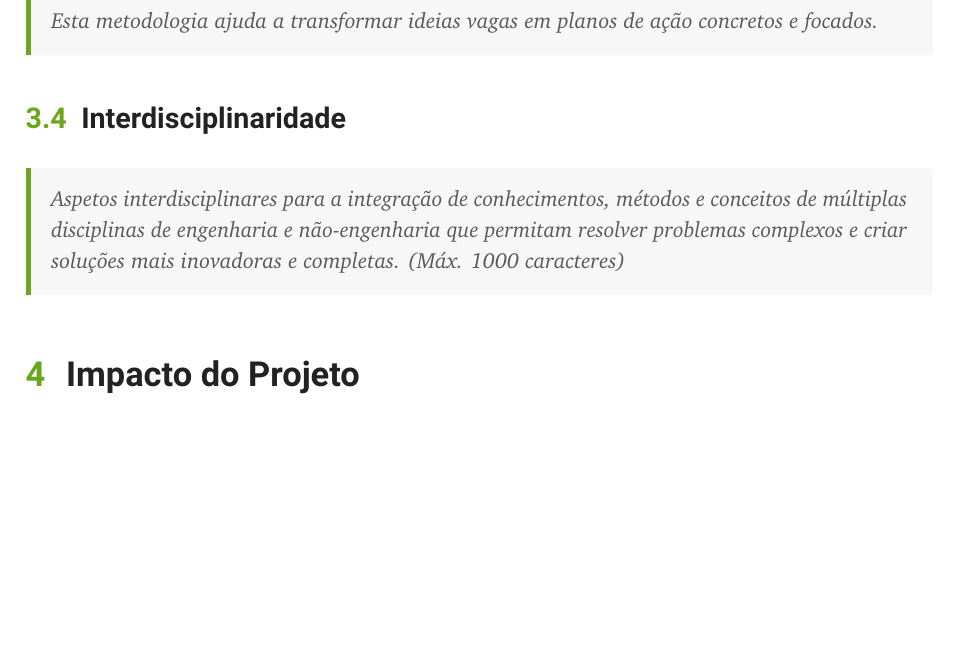
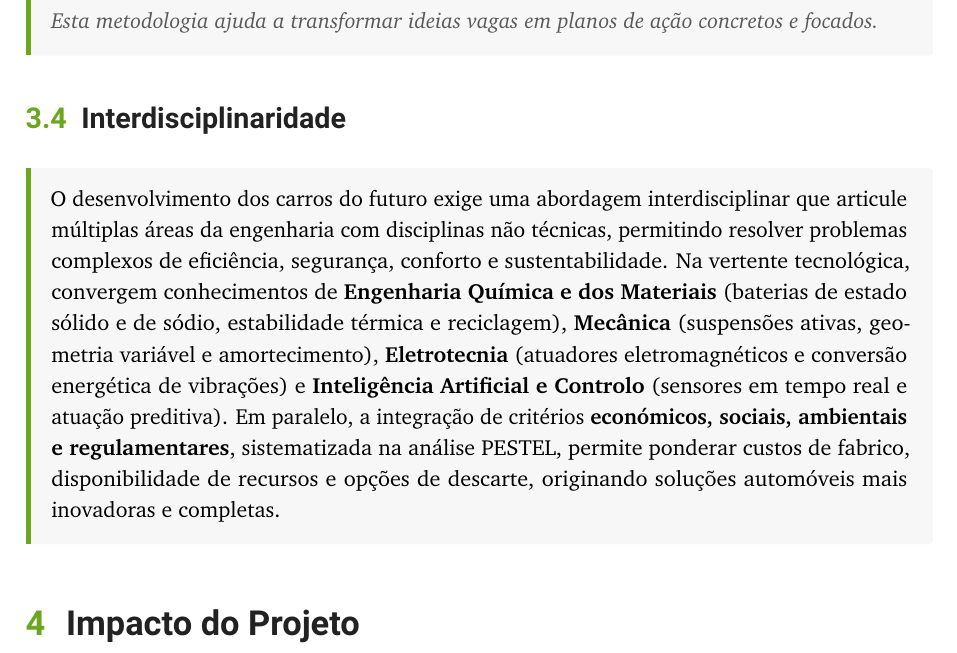
Before and after one commit to marcoaparicio1320-png/Relat-rio-SEM, a LaTeX document (main.tex, which reads sections/3_excelencia.tex): part of page 10 of 17, cut so that both start at the same text, the shorter picture padded with empty space. Compiled offline with pdfLaTeX.

Commit message:
Update from inscrive.io

```diff
--- a/sections/3_excelencia.tex
+++ b/sections/3_excelencia.tex
@@ -41,5 +41,5 @@ A análise conjunta destas áreas evidencia que as tecnologias emergentes já of
 
 \subsection{Interdisciplinaridade}
 \begin{campotexto}
-\instrucao{Aspetos interdisciplinares para a integração de conhecimentos, métodos e conceitos de múltiplas disciplinas de engenharia e não-engenharia que permitam resolver problemas complexos e criar soluções mais inovadoras e completas. (Máx. 1000 caracteres)}
+O desenvolvimento dos carros do futuro exige uma abordagem interdisciplinar que articule múltiplas áreas da engenharia com disciplinas não técnicas, permitindo resolver problemas complexos de eficiência, segurança, conforto e sustentabilidade. Na vertente tecnológica, convergem conhecimentos de \textbf{Engenharia Química e dos Materiais} (baterias de estado sólido e de sódio, estabilidade térmica e reciclagem), \textbf{Mecânica} (suspensões ativas, geometria variável e amortecimento), \textbf{Eletrotecnia} (atuadores eletromagnéticos e conversão energética de vibrações) e \textbf{Inteligência Artificial e Controlo} (sensores em tempo real e atuação preditiva). Em paralelo, a integração de critérios \textbf{económicos, sociais, ambientais e regulamentares}, sistematizada na análise PESTEL, permite ponderar custos de fabrico, disponibilidade de recursos e opções de descarte, originando soluções automóveis mais inovadoras e completas.
 \end{campotexto}
```
